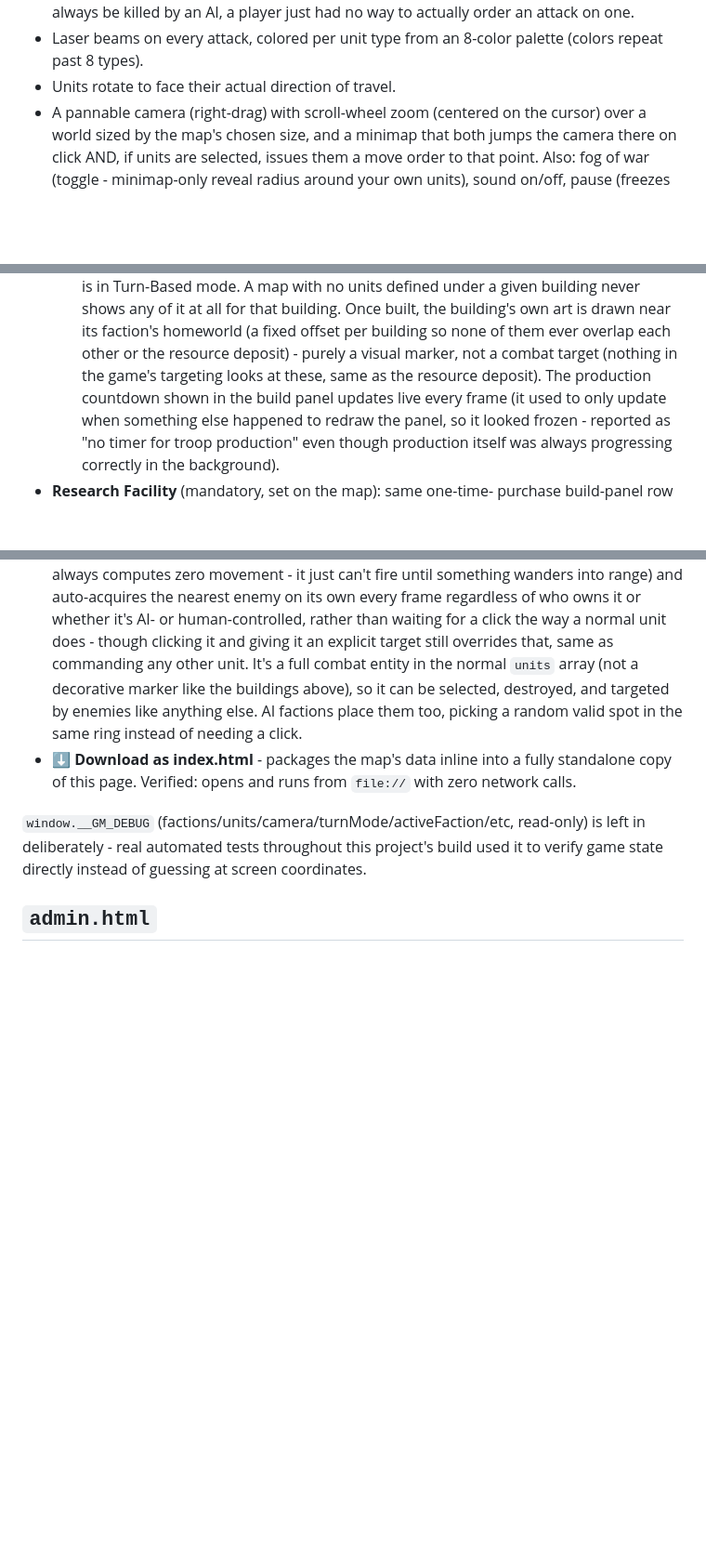
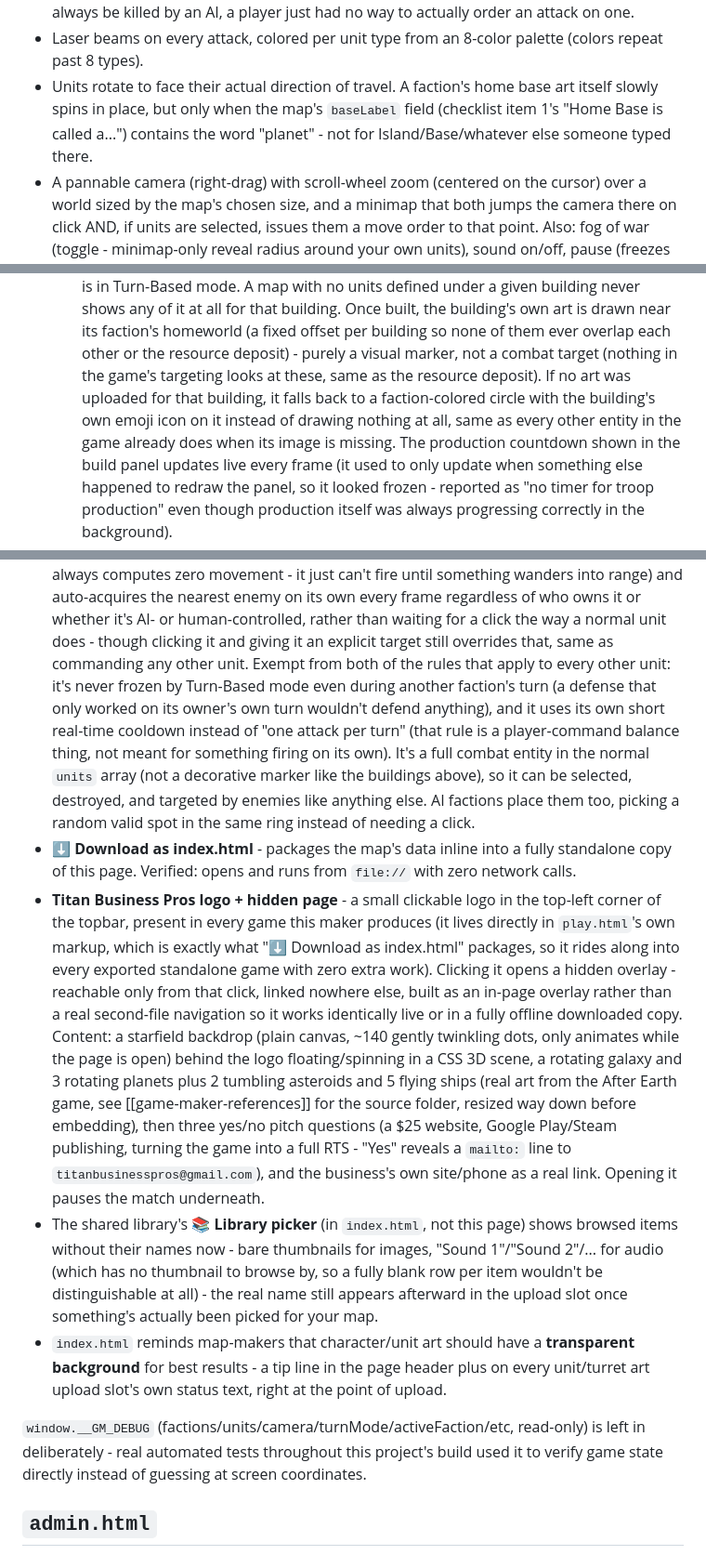
Before and after one commit to TitanBusinessPros/Game-Maker, a Markdown page: README.md, 3 parts joined by grey strips. Shown at 93% size. GitHub-like rendering; blank space fills up the shorter version.

Commit message:
README: document the hidden pitch page, nameless library picker, and a few smaller fixes that were never written up
Real gaps found doing a full pass for navigation purposes: the
top-left logo + hidden 3D pitch page (a whole feature - starfield,
spinning galaxy/planets, flying ships, the $25-website/Play-Steam/RTS
pitch, contact info) had never been added to README.md at all, nor had
the library picker's names-hidden change or the transparent-art
upload reminders. Also folded in brief mentions of two smaller fixes
that landed without their own README line: home base art spinning when
baseLabel contains "planet", and gated buildings falling back to a
colored icon instead of drawing nothing when no art was uploaded.

Co-Authored-By: Claude Sonnet 5 <noreply@anthropic.com>
Claude-Session: https://claude.ai/code/session_01W97WVAvzfd7h5jGmY1Sm5Z

```diff
--- a/README.md
+++ b/README.md
@@ -193,7 +193,11 @@ entirely by one map's saved data:
   an AI, a player just had no way to actually order an attack on one.
 - Laser beams on every attack, colored per unit type from an 8-color
   palette (colors repeat past 8 types).
-- Units rotate to face their actual direction of travel.
+- Units rotate to face their actual direction of travel. A faction's
+  home base art itself slowly spins in place, but only when the map's
+  `baseLabel` field (checklist item 1's "Home Base is called a...")
+  contains the word "planet" - not for Island/Base/whatever else someone
+  typed there.
 - A pannable camera (right-drag) with scroll-wheel zoom (centered on the
   cursor) over a world sized by the map's chosen size, and a minimap that
   both jumps the camera there on click AND, if units are selected, issues
@@ -235,7 +239,11 @@ entirely by one map's saved data:
   faction's homeworld (a fixed offset per building so none of them ever
   overlap each other or the resource deposit) - purely a visual marker,
   not a combat target (nothing in the game's targeting looks at these,
-  same as the resource deposit). The production countdown shown in the
+  same as the resource deposit). If no art was uploaded for that
+  building, it falls back to a faction-colored circle with the
+  building's own emoji icon on it instead of drawing nothing at all,
+  same as every other entity in the game already does when its image is
+  missing. The production countdown shown in the
   build panel updates live every frame (it used to only update when
   something else happened to redraw the panel, so it looked frozen -
   reported as "no timer for troop production" even though production
@@ -264,7 +272,13 @@ entirely by one map's saved data:
   who owns it or whether it's AI- or human-controlled, rather than
   waiting for a click the way a normal unit does - though clicking it
   and giving it an explicit target still overrides that, same as
-  commanding any other unit. It's a full combat entity in the normal
+  commanding any other unit. Exempt from both of the rules that apply to
+  every other unit: it's never frozen by Turn-Based mode even during
+  another faction's turn (a defense that only worked on its owner's own
+  turn wouldn't defend anything), and it uses its own short real-time
+  cooldown instead of "one attack per turn" (that rule is a
+  player-command balance thing, not meant for something firing on its
+  own). It's a full combat entity in the normal
   `units` array (not a decorative marker like the buildings above), so
   it can be selected, destroyed, and targeted by enemies like anything
   else. AI factions place them too, picking a random valid spot in the
@@ -272,6 +286,34 @@ entirely by one map's saved data:
 - **⬇ Download as index.html** - packages the map's data inline into a
   fully standalone copy of this page. Verified: opens and runs from
   `file://` with zero network calls.
+- **Titan Business Pros logo + hidden page** - a small clickable logo in
+  the top-left corner of the topbar, present in every game this maker
+  produces (it lives directly in `play.html`'s own markup, which is
+  exactly what "⬇ Download as index.html" packages, so it rides along
+  into every exported standalone game with zero extra work). Clicking it
+  opens a hidden overlay - reachable only from that click, linked nowhere
+  else, built as an in-page overlay rather than a real second-file
+  navigation so it works identically live or in a fully offline
+  downloaded copy. Content: a starfield backdrop (plain canvas, ~140
+  gently twinkling dots, only animates while the page is open) behind the
+  logo floating/spinning in a CSS 3D scene, a rotating galaxy and 3
+  rotating planets plus 2 tumbling asteroids and 5 flying ships (real art
+  from the After Earth game, see [[game-maker-references]] for the
+  source folder, resized way down before embedding), then three yes/no
+  pitch questions (a $25 website, Google Play/Steam publishing, turning
+  the game into a full RTS - "Yes" reveals a `mailto:` line to
+  `titanbusinesspros@gmail.com`), and the business's own site/phone as a
+  real link. Opening it pauses the match underneath.
+- The shared library's **📚 Library picker** (in `index.html`, not this
+  page) shows browsed items without their names now - bare thumbnails
+  for images, "Sound 1"/"Sound 2"/... for audio (which has no thumbnail
+  to browse by, so a fully blank row per item wouldn't be
+  distinguishable at all) - the real name still appears afterward in the
+  upload slot once something's actually been picked for your map.
+- `index.html` reminds map-makers that character/unit art should have a
+  **transparent background** for best results - a tip line in the page
+  header plus on every unit/turret art upload slot's own status text,
+  right at the point of upload.
 
 `window.__GM_DEBUG` (factions/units/camera/turnMode/activeFaction/etc,
 read-only) is left in deliberately - real automated tests throughout
```
